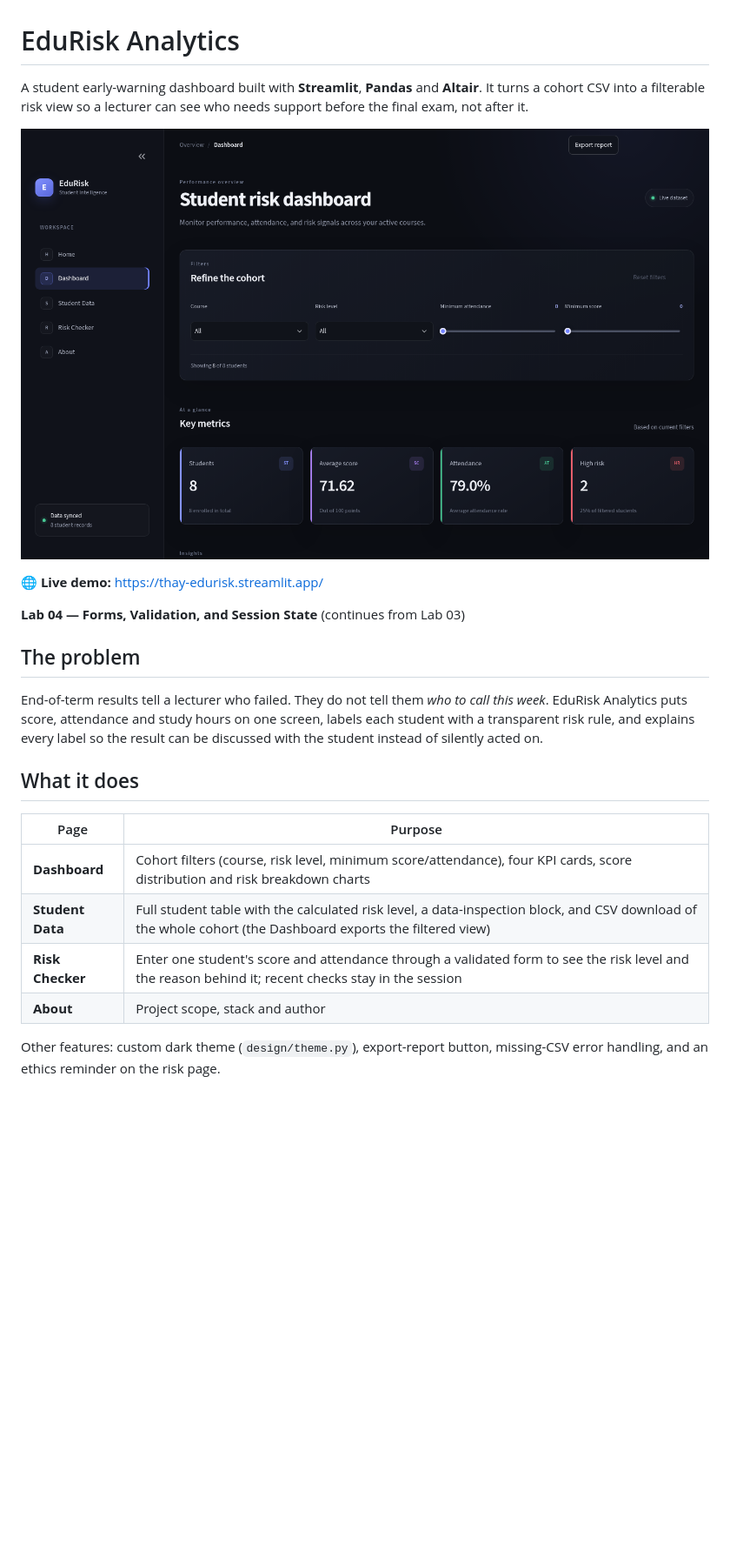
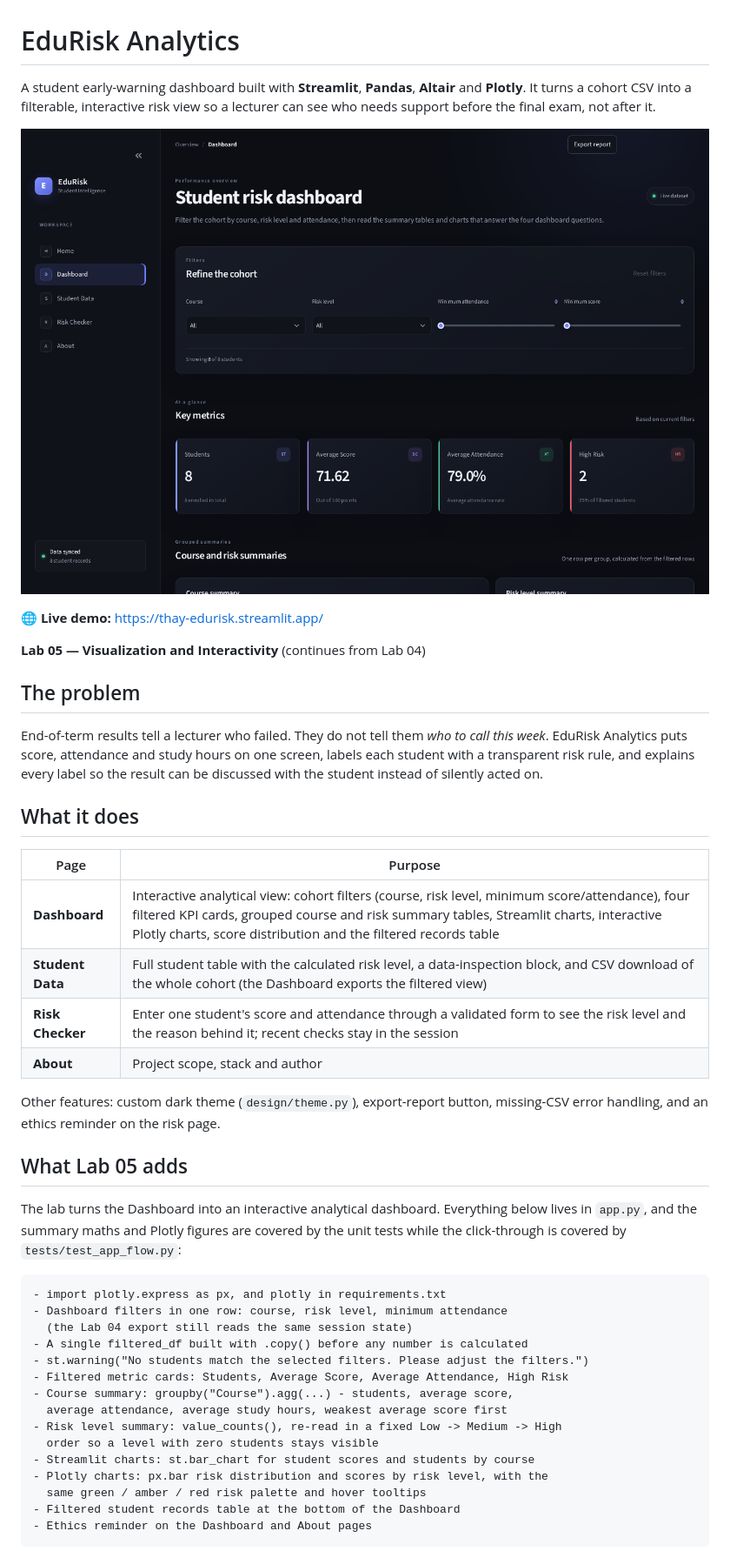
Before and after one commit to Thay32-Heng/EduRiskAnalysis, a Markdown page: README.md, the part around one of its changes. Shown at 87% size. Rendered like a GitHub page; pictures changed too: assets/dashboard.png; blank space fills up the shorter version.

Commit message:
Lab 05: analytical dashboard — summaries, Streamlit + Plotly charts

````diff
--- a/README.md
+++ b/README.md
@@ -1,14 +1,14 @@
 # EduRisk Analytics
 
-A student early-warning dashboard built with **Streamlit**, **Pandas** and **Altair**.
-It turns a cohort CSV into a filterable risk view so a lecturer can see who needs
-support before the final exam, not after it.
+A student early-warning dashboard built with **Streamlit**, **Pandas**, **Altair**
+and **Plotly**. It turns a cohort CSV into a filterable, interactive risk view so a
+lecturer can see who needs support before the final exam, not after it.
 
 ![EduRisk Analytics dashboard](assets/dashboard.png)
 
 **🌐 Live demo:** https://thay-edurisk.streamlit.app/
 
-**Lab 04 — Forms, Validation, and Session State** (continues from Lab 03)
+**Lab 05 — Visualization and Interactivity** (continues from Lab 04)
 
 ## The problem
 
@@ -21,7 +21,7 @@ result can be discussed with the student instead of silently acted on.
 
 | Page | Purpose |
 |---|---|
-| **Dashboard** | Cohort filters (course, risk level, minimum score/attendance), four KPI cards, score distribution and risk breakdown charts |
+| **Dashboard** | Interactive analytical view: cohort filters (course, risk level, minimum score/attendance), four filtered KPI cards, grouped course and risk summary tables, Streamlit charts, interactive Plotly charts, score distribution and the filtered records table |
 | **Student Data** | Full student table with the calculated risk level, a data-inspection block, and CSV download of the whole cohort (the Dashboard exports the filtered view) |
 | **Risk Checker** | Enter one student's score and attendance through a validated form to see the risk level and the reason behind it; recent checks stay in the session |
 | **About** | Project scope, stack and author |
@@ -29,3 +29,27 @@ result can be discussed with the student instead of silently acted on.
 Other features: custom dark theme (`design/theme.py`), export-report button,
 missing-CSV error handling, and an ethics reminder on the risk page.
 
+## What Lab 05 adds
+
+The lab turns the Dashboard into an interactive analytical dashboard. Everything
+below lives in `app.py`, and the summary maths and Plotly figures are covered by
+the unit tests while the click-through is covered by `tests/test_app_flow.py`:
+
+```text
+- import plotly.express as px, and plotly in requirements.txt
+- Dashboard filters in one row: course, risk level, minimum attendance
+  (the Lab 04 export still reads the same session state)
+- A single filtered_df built with .copy() before any number is calculated
+- st.warning("No students match the selected filters. Please adjust the filters.")
+- Filtered metric cards: Students, Average Score, Average Attendance, High Risk
+- Course summary: groupby("Course").agg(...) - students, average score,
+  average attendance, average study hours, weakest average score first
+- Risk level summary: value_counts(), re-read in a fixed Low -> Medium -> High
+  order so a level with zero students stays visible
+- Streamlit charts: st.bar_chart for student scores and students by course
+- Plotly charts: px.bar risk distribution and scores by risk level, with the
+  same green / amber / red risk palette and hover tooltips
+- Filtered student records table at the bottom of the Dashboard
+- Ethics reminder on the Dashboard and About pages
+```
+
````
Also changed, not shown: other parts of README.md (+22 -16 lines), assets/dashboard-lab05.png (added), 5 other files.
